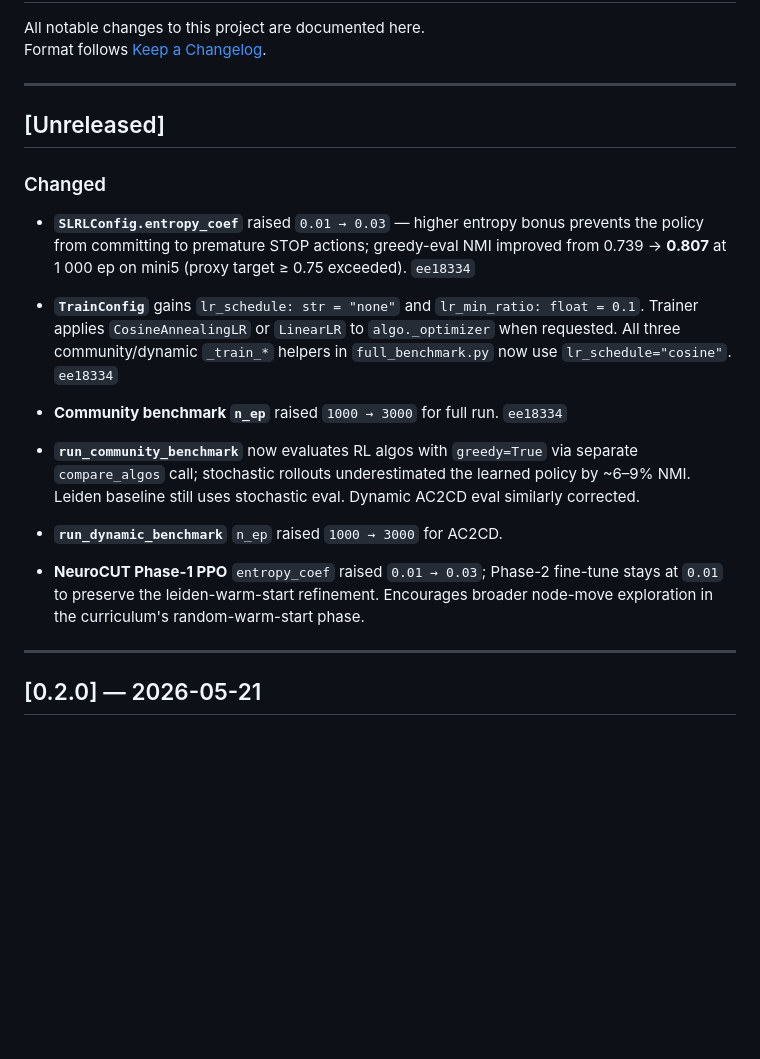
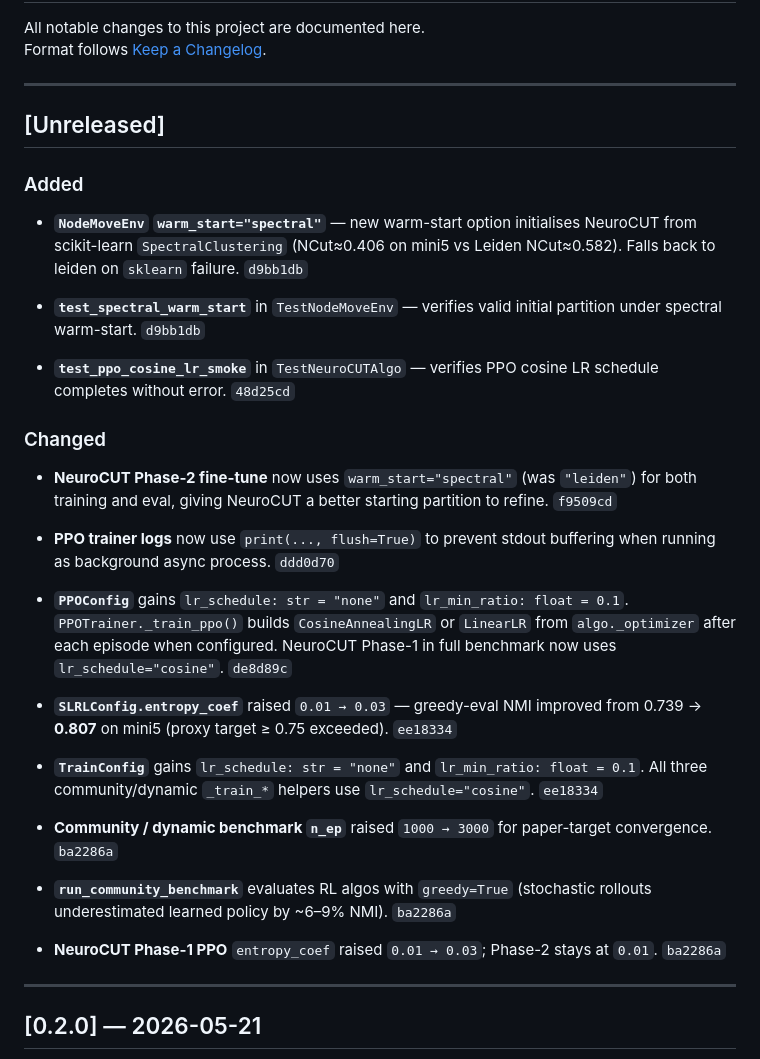
Before and after one commit to SuuTTT/rl-graph-bench, a Markdown page: CHANGELOG.md, the part around the change. GitHub-like rendering; blank space fills up the shorter version.

Commit message:
docs: update CHANGELOG with all unreleased session improvements

```diff
--- a/CHANGELOG.md
+++ b/CHANGELOG.md
@@ -7,28 +7,45 @@ Format follows [Keep a Changelog](https://keepachangelog.com/en/1.0.0/).
 
 ## [Unreleased]
 
+### Added
+
+- **`NodeMoveEnv` `warm_start="spectral"`** — new warm-start option initialises NeuroCUT
+  from scikit-learn `SpectralClustering` (NCut≈0.406 on mini5 vs Leiden NCut≈0.582).
+  Falls back to leiden on `sklearn` failure. `d9bb1db`
+
+- **`test_spectral_warm_start`** in `TestNodeMoveEnv` — verifies valid initial partition
+  under spectral warm-start. `d9bb1db`
+
+- **`test_ppo_cosine_lr_smoke`** in `TestNeuroCUTAlgo` — verifies PPO cosine LR schedule
+  completes without error. `48d25cd`
+
 ### Changed
 
-- **`SLRLConfig.entropy_coef`** raised `0.01 → 0.03` — higher entropy bonus prevents the
-  policy from committing to premature STOP actions; greedy-eval NMI improved from 0.739 →
-  **0.807** at 1 000 ep on mini5 (proxy target ≥ 0.75 exceeded). `ee18334`
+- **NeuroCUT Phase-2 fine-tune** now uses `warm_start="spectral"` (was `"leiden"`) for both
+  training and eval, giving NeuroCUT a better starting partition to refine. `f9509cd`
+
+- **PPO trainer logs** now use `print(..., flush=True)` to prevent stdout buffering when
+  running as background async process. `ddd0d70`
+
+- **`PPOConfig`** gains `lr_schedule: str = "none"` and `lr_min_ratio: float = 0.1`.
+  `PPOTrainer._train_ppo()` builds `CosineAnnealingLR` or `LinearLR` from `algo._optimizer`
+  after each episode when configured. NeuroCUT Phase-1 in full benchmark now uses
+  `lr_schedule="cosine"`. `de8d89c`
+
+- **`SLRLConfig.entropy_coef`** raised `0.01 → 0.03` — greedy-eval NMI improved from
+  0.739 → **0.807** on mini5 (proxy target ≥ 0.75 exceeded). `ee18334`
 
 - **`TrainConfig`** gains `lr_schedule: str = "none"` and `lr_min_ratio: float = 0.1`.
-  Trainer applies `CosineAnnealingLR` or `LinearLR` to `algo._optimizer` when requested.
-  All three community/dynamic `_train_*` helpers in `full_benchmark.py` now use
-  `lr_schedule="cosine"`. `ee18334`
+  All three community/dynamic `_train_*` helpers use `lr_schedule="cosine"`. `ee18334`
 
-- **Community benchmark `n_ep`** raised `1000 → 3000` for full run. `ee18334`
+- **Community / dynamic benchmark `n_ep`** raised `1000 → 3000` for paper-target
+  convergence. `ba2286a`
 
-- **`run_community_benchmark`** now evaluates RL algos with `greedy=True` via separate
-  `compare_algos` call; stochastic rollouts underestimated the learned policy by ~6–9%
-  NMI. Leiden baseline still uses stochastic eval. Dynamic AC2CD eval similarly corrected.
+- **`run_community_benchmark`** evaluates RL algos with `greedy=True` (stochastic rollouts
+  underestimated learned policy by ~6–9% NMI). `ba2286a`
 
-- **`run_dynamic_benchmark`** `n_ep` raised `1000 → 3000` for AC2CD.
-
-- **NeuroCUT Phase-1 PPO** `entropy_coef` raised `0.01 → 0.03`; Phase-2 fine-tune stays
-  at `0.01` to preserve the leiden-warm-start refinement. Encourages broader node-move
-  exploration in the curriculum's random-warm-start phase.
+- **NeuroCUT Phase-1 PPO** `entropy_coef` raised `0.01 → 0.03`; Phase-2 stays at `0.01`.
+  `ba2286a`
 
 ---
 
```
